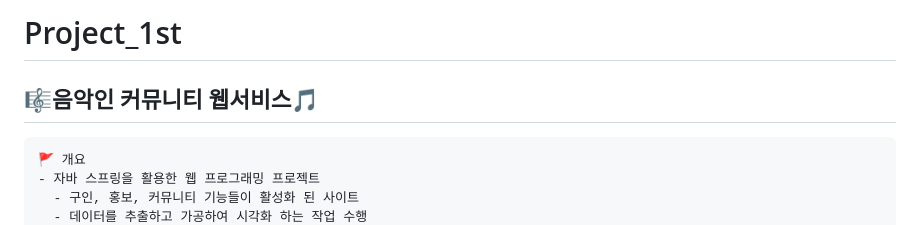
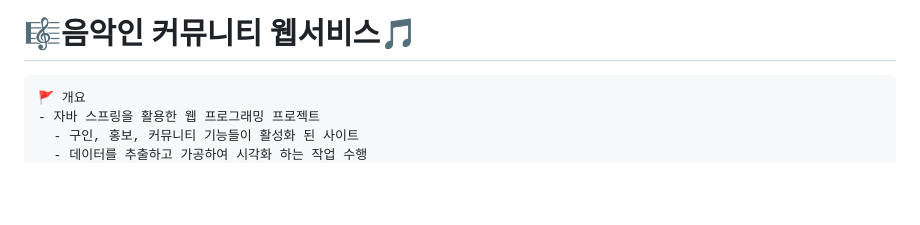
Before and after one commit to SeguirLuna0114/Spring-Community, a Markdown page: README.md, the part around the change. Drawn GitHub-style; blank space fills up the shorter version.

````diff
--- a/README.md
+++ b/README.md
@@ -1,6 +1,4 @@
-# Project_1st
-
-## 🎼음악인 커뮤니티 웹서비스🎵
+# 🎼음악인 커뮤니티 웹서비스🎵
 
 ```
 🚩 개요
````
